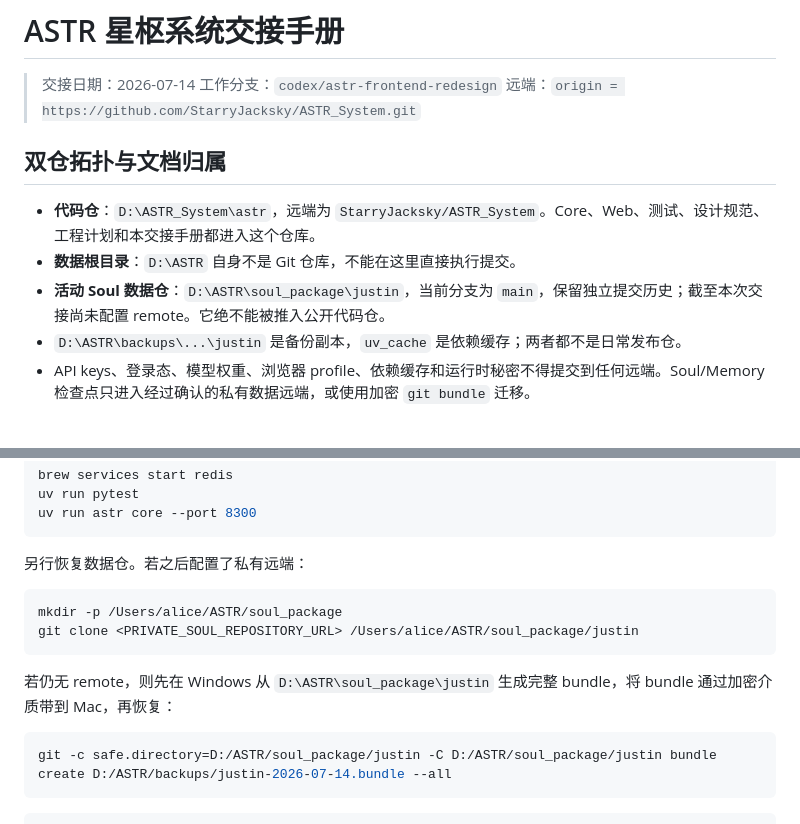
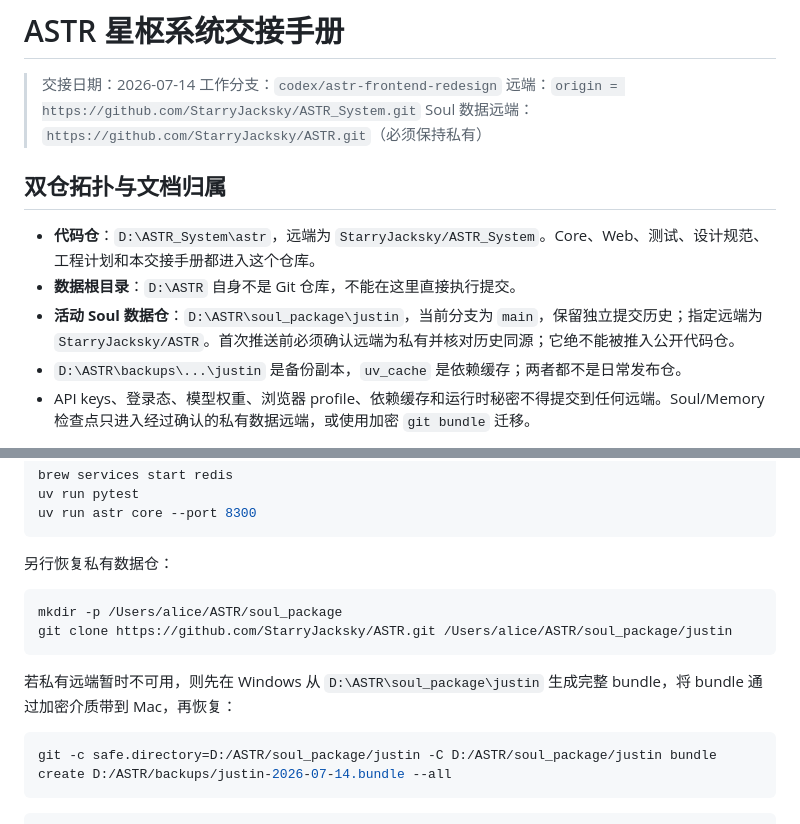
Before and after one commit to StarryJacksky/ASTR_System, a Markdown page: CODEX_HANDOFF.md, 2 parts joined by grey strips. Drawn GitHub-style.

````diff
--- a/CODEX_HANDOFF.md
+++ b/CODEX_HANDOFF.md
@@ -3,12 +3,13 @@
 > 交接日期：2026-07-14
 > 工作分支：`codex/astr-frontend-redesign`
 > 远端：`origin = https://github.com/StarryJacksky/ASTR_System.git`
+> Soul 数据远端：`https://github.com/StarryJacksky/ASTR.git`（必须保持私有）
 
 ## 双仓拓扑与文档归属
 
 - **代码仓**：`D:\ASTR_System\astr`，远端为 `StarryJacksky/ASTR_System`。Core、Web、测试、设计规范、工程计划和本交接手册都进入这个仓库。
 - **数据根目录**：`D:\ASTR` 自身不是 Git 仓库，不能在这里直接执行提交。
-- **活动 Soul 数据仓**：`D:\ASTR\soul_package\justin`，当前分支为 `main`，保留独立提交历史；截至本次交接尚未配置 remote。它绝不能被推入公开代码仓。
+- **活动 Soul 数据仓**：`D:\ASTR\soul_package\justin`，当前分支为 `main`，保留独立提交历史；指定远端为 `StarryJacksky/ASTR`。首次推送前必须确认远端为私有并核对历史同源；它绝不能被推入公开代码仓。
 - `D:\ASTR\backups\...\justin` 是备份副本，`uv_cache` 是依赖缓存；两者都不是日常发布仓。
 - API keys、登录态、模型权重、浏览器 profile、依赖缓存和运行时秘密不得提交到任何远端。Soul/Memory 检查点只进入经过确认的私有数据远端，或使用加密 `git bundle` 迁移。
 
@@ -290,14 +291,14 @@ uv run pytest
 uv run astr core --port 8300
 ```
 
-另行恢复数据仓。若之后配置了私有远端：
+另行恢复私有数据仓：
 
 ```bash
 mkdir -p /Users/alice/ASTR/soul_package
-git clone <PRIVATE_SOUL_REPOSITORY_URL> /Users/alice/ASTR/soul_package/justin
+git clone https://github.com/StarryJacksky/ASTR.git /Users/alice/ASTR/soul_package/justin
 ```
 
-若仍无 remote，则先在 Windows 从 `D:\ASTR\soul_package\justin` 生成完整 bundle，将 bundle 通过加密介质带到 Mac，再恢复：
+若私有远端暂时不可用，则先在 Windows 从 `D:\ASTR\soul_package\justin` 生成完整 bundle，将 bundle 通过加密介质带到 Mac，再恢复：
 
 ```powershell
 git -c safe.directory=D:/ASTR/soul_package/justin -C D:/ASTR/soul_package/justin bundle create D:/ASTR/backups/justin-2026-07-14.bundle --all
````
Also changed, not shown: README.md (+1 -1 lines).
